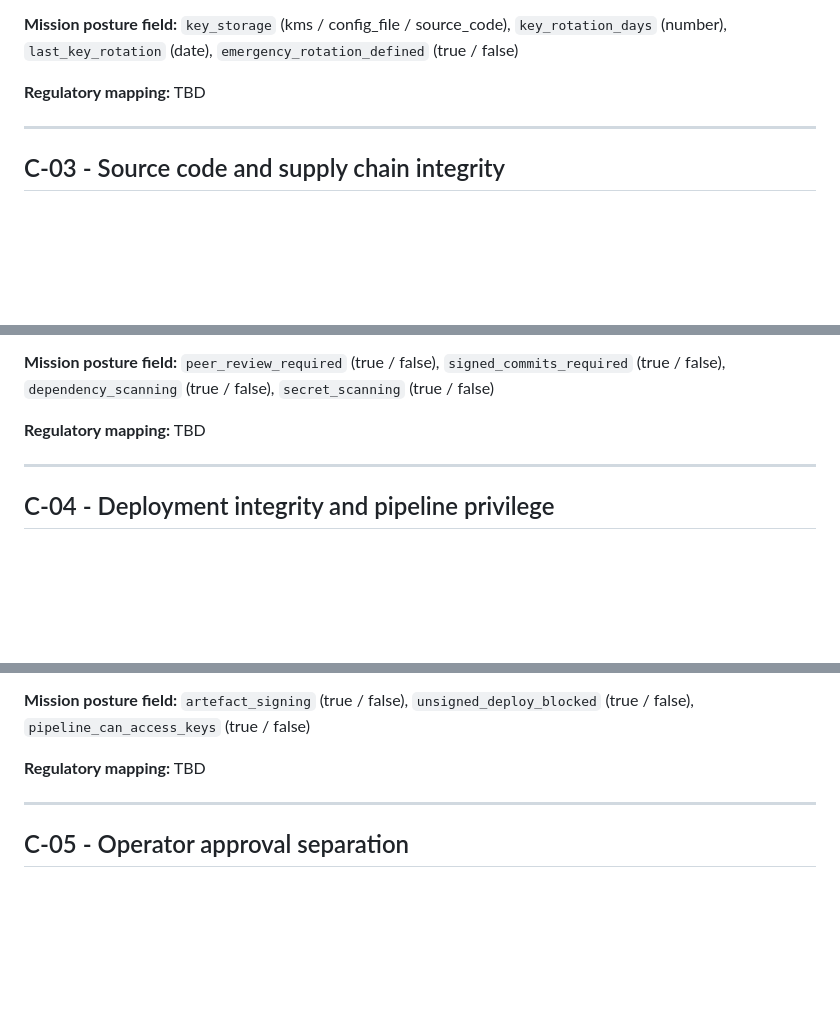
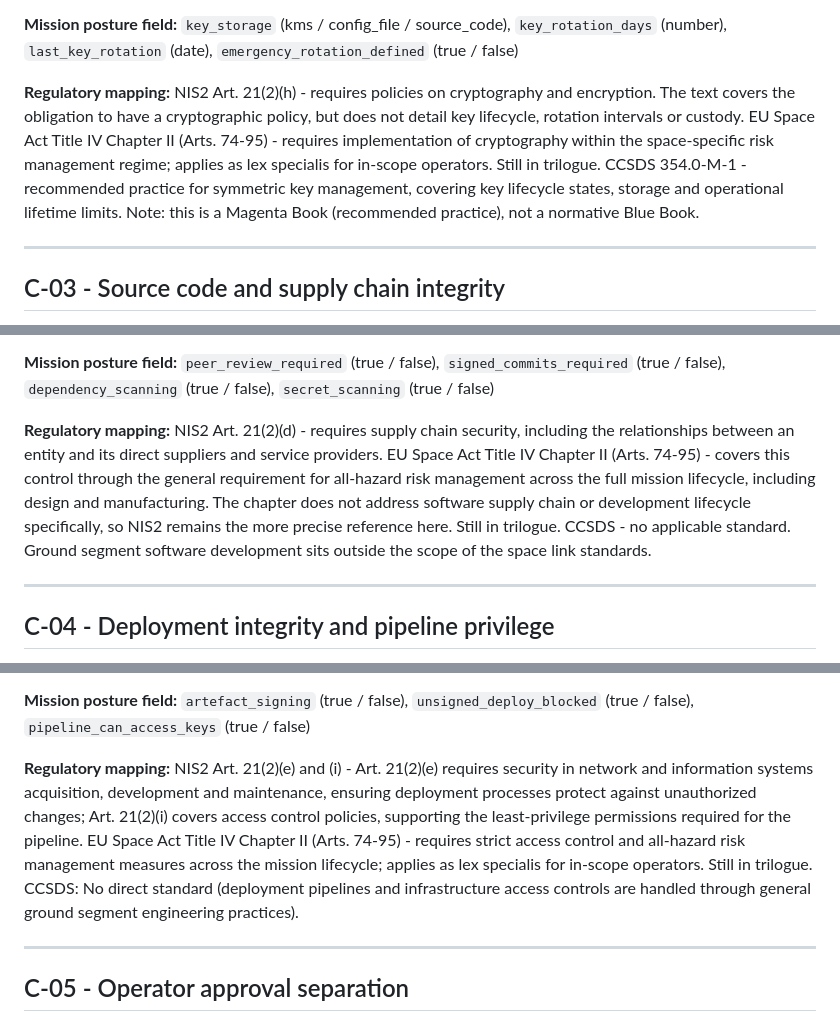
Before and after one commit to jfabio-navarrom/space-policy-kit, a Markdown page: docs/control-catalog.md, 3 parts joined by grey strips. Drawn GitHub-style; blank space fills up the shorter version.

```diff
--- a/docs/control-catalog.md
+++ b/docs/control-catalog.md
@@ -76,7 +76,7 @@ a secret scan over the source repository and the deployed configuration.
 source_code), `key_rotation_days` (number), `last_key_rotation` (date),
 `emergency_rotation_defined` (true / false)
 
-**Regulatory mapping:** TBD
+**Regulatory mapping:** NIS2 Art. 21(2)(h) - requires policies on cryptography and encryption. The text covers the obligation to have a cryptographic policy, but does not detail key lifecycle, rotation intervals or custody. EU Space Act Title IV Chapter II (Arts. 74-95) - requires implementation of cryptography within the space-specific risk management regime; applies as lex specialis for in-scope operators. Still in trilogue. CCSDS 354.0-M-1 - recommended practice for symmetric key management, covering key lifecycle states, storage and operational lifetime limits. Note: this is a Magenta Book (recommended practice), not a normative Blue Book.
 
 ---
 
@@ -98,7 +98,7 @@ merge.
 `signed_commits_required` (true / false), `dependency_scanning` (true /
 false), `secret_scanning` (true / false)
 
-**Regulatory mapping:** TBD
+**Regulatory mapping:** NIS2 Art. 21(2)(d) - requires supply chain security, including the relationships between an entity and its direct suppliers and service providers. EU Space Act Title IV Chapter II (Arts. 74-95) - covers this control through the general requirement for all-hazard risk management across the full mission lifecycle, including design and manufacturing. The chapter does not address software supply chain or development lifecycle specifically, so NIS2 remains the more precise reference here. Still in trilogue. CCSDS - no applicable standard. Ground segment software development sits outside the scope of the space link standards.
 
 ---
 
@@ -119,7 +119,7 @@ pipeline cannot read the key management system.
 `unsigned_deploy_blocked` (true / false), `pipeline_can_access_keys`
 (true / false)
 
-**Regulatory mapping:** TBD
+**Regulatory mapping:** NIS2 Art. 21(2)(e) and (i) - Art. 21(2)(e) requires security in network and information systems acquisition, development and maintenance, ensuring deployment processes protect against unauthorized changes; Art. 21(2)(i) covers access control policies, supporting the least-privilege permissions required for the pipeline. EU Space Act Title IV Chapter II (Arts. 74-95) - requires strict access control and all-hazard risk management measures across the mission lifecycle; applies as lex specialis for in-scope operators. Still in trilogue. CCSDS: No direct standard (deployment pipelines and infrastructure access controls are handled through general ground segment engineering practices).
 
 ---
 
```
Also changed, not shown: other parts of docs/control-catalog.md (+5 -5 lines).
